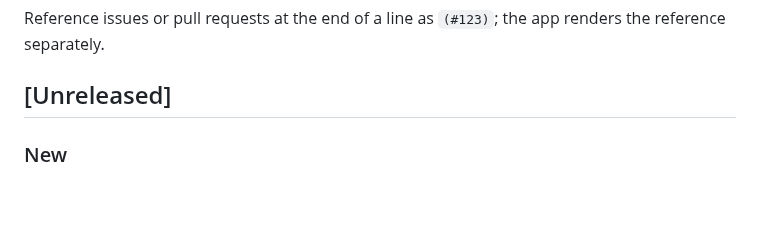
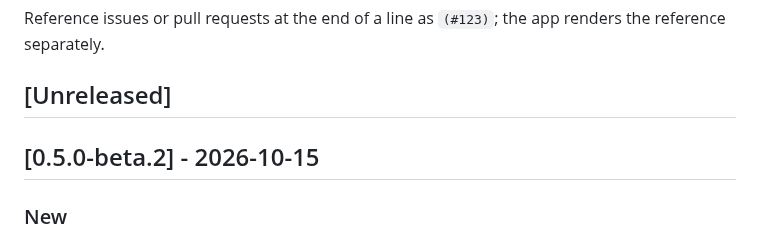
Before and after one commit to Glacier-Jellyfin/glacier-androidtv, a Markdown page: CHANGELOG.md, the part around the change. GitHub-like rendering; blank space fills up the shorter version.

Commit message:
docs: release notes for 0.5.0-beta.2
Co-Authored-By: Claude Opus 5.5 <noreply@anthropic.com>

```diff
--- a/CHANGELOG.md
+++ b/CHANGELOG.md
@@ -17,6 +17,8 @@ Reference issues or pull requests at the end of a line as `(#123)`; the app
 renders the reference separately.
 
 ## [Unreleased]
+
+## [0.5.0-beta.2] - 2026-10-15
 
 ### New
 - Two Live TV rows on the home screen: On now shows what runs on your channels, TV channels lists them by name and logo. Favorites come first, OK tunes in. Turn them on or off and move them in Settings › Home
```
